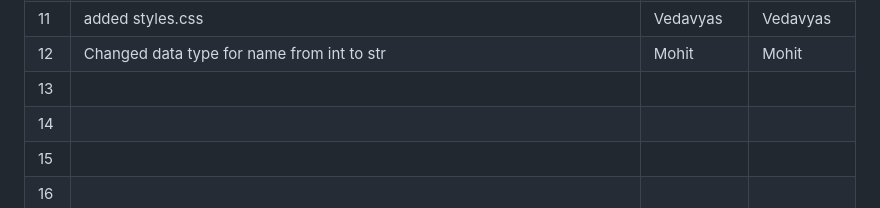
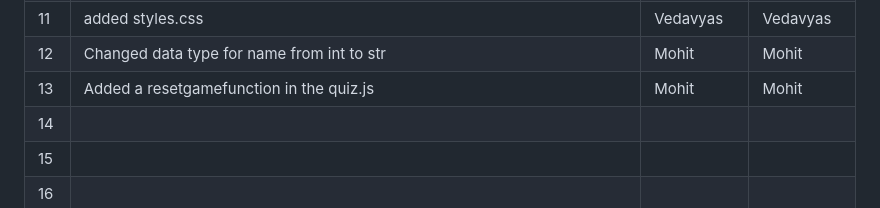
Before and after one commit to mohitg-4/ISS_LAB, a Markdown page: Buggy_Repo/README.md, the part around the change. Rendered like a GitHub page.

Commit message:
Made two changes in 1 commit forgot to mention
added a reset button previously

```diff
--- a/Buggy_Repo/README.md
+++ b/Buggy_Repo/README.md
@@ -44,7 +44,7 @@
 | 10  |added BaseModel to models.py                           |Mohit               |Mohit              |
 | 11  |added styles.css                                    | Vedavyas              |Vedavyas           |
 | 12  |Changed data type for name from int to str       |Mohit               |Mohit              |
-| 13  |                                          |               |              |
+| 13  |Added a resetgamefunction in the quiz.js                                          |Mohit               |Mohit              |
 | 14  |                                          |               |              |
 | 15  |                                          |               |              |
 | 16  |                                          |               |              |
```
